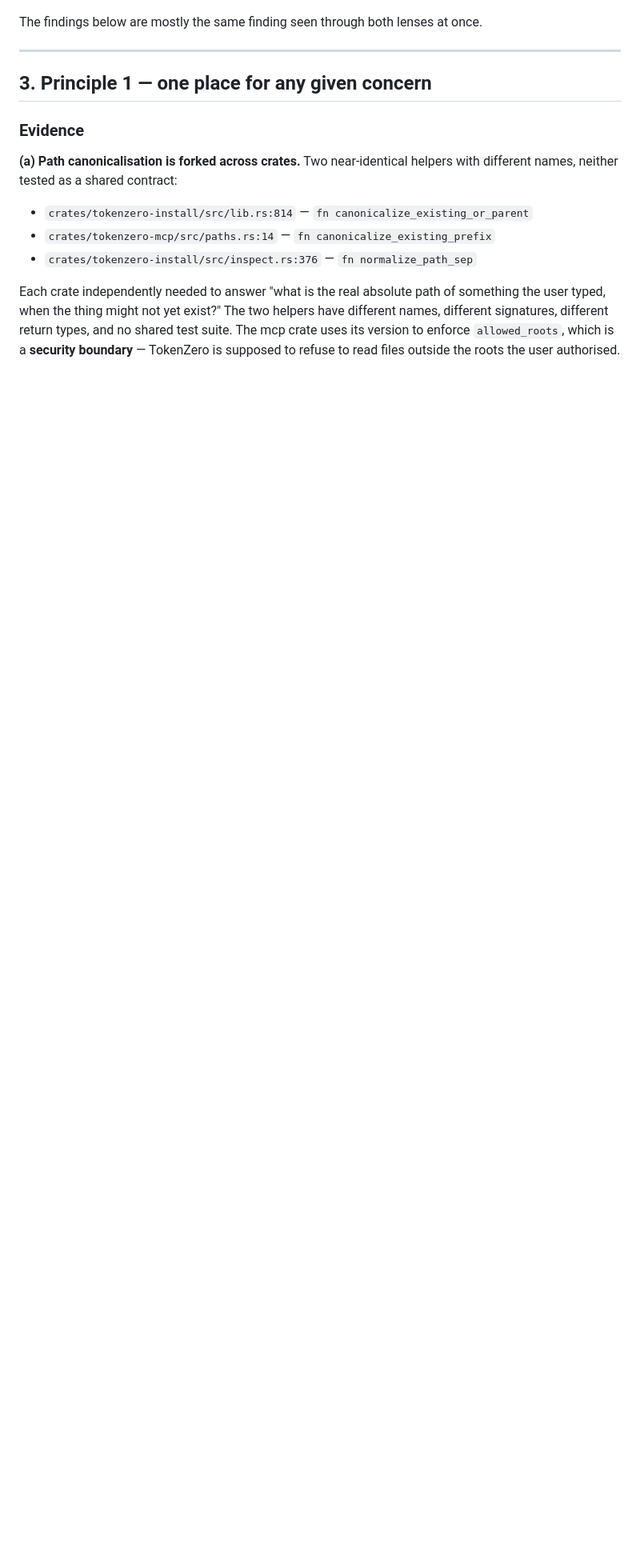
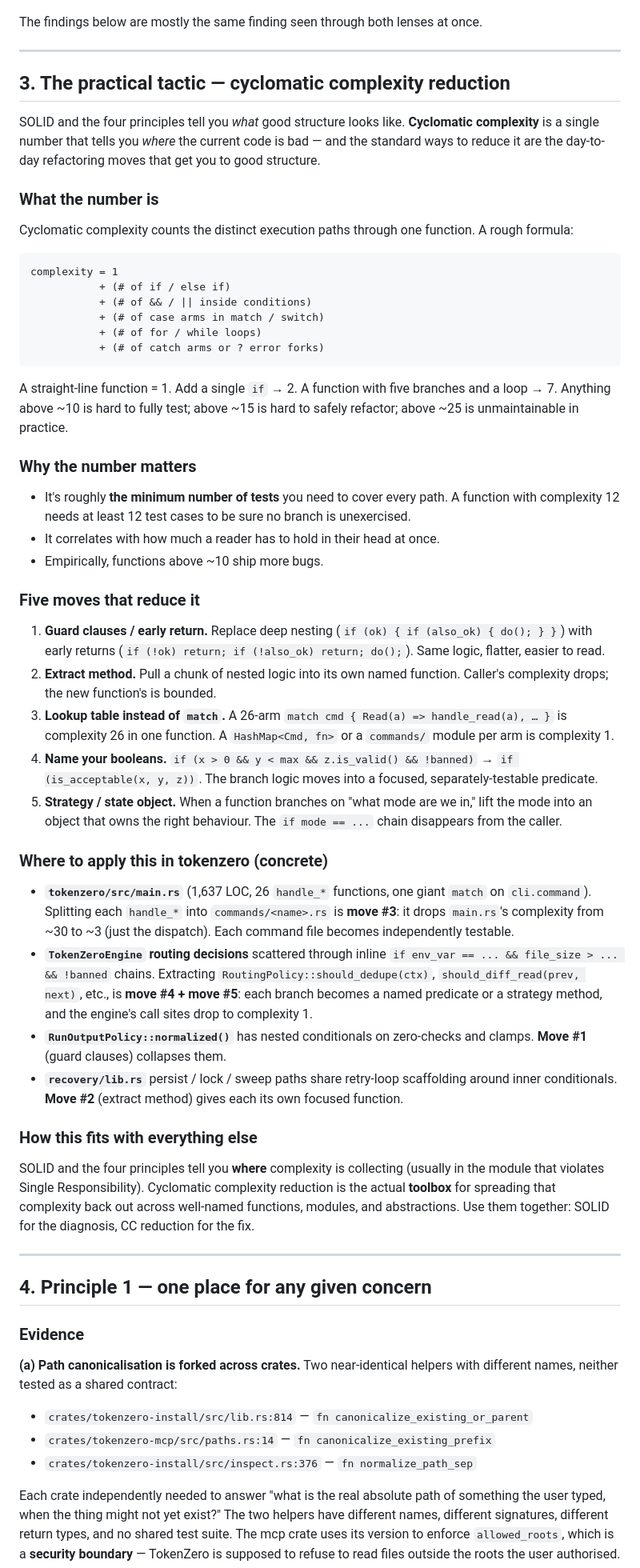
Before and after one commit to AdityaVG13/tokenzero, a Markdown page: demo/design-suggestions.md, the part around one of its changes. Shown at 80% size. GitHub-like rendering; blank space fills up the shorter version.

Commit message:
Add cyclomatic-complexity section to design-suggestions.md
Insert new section 3 -- 'The practical tactic -- cyclomatic complexity
reduction' -- between the SOLID framing and the principle-by-principle
findings. Covers:

- What the number is (the count formula in plain English).
- Why it matters (test coverage minimum, readability, defect rate).
- Five reduction moves: guard clauses, extract method, lookup table
  instead of match, named booleans, strategy/state object.
- Concrete application to tokenzero: main.rs dispatch split,
  RoutingPolicy extraction, RunOutputPolicy::normalized() flattening,
  recovery retry-loop scaffolding extraction.
- Closing line: SOLID is the diagnosis (where complexity collects),
  CC reduction is the toolbox (how to spread it out).

Renumber existing sections 3-8 -> 4-9. Keep language plain English.

Co-authored-by: Copilot <223556219+Copilot@users.noreply.github.com>

````diff
--- a/demo/design-suggestions.md
+++ b/demo/design-suggestions.md
@@ -63,7 +63,53 @@ The findings below are mostly the same finding seen through both lenses at once.
 
 ---
 
-## 3. Principle 1 — one place for any given concern
+## 3. The practical tactic — cyclomatic complexity reduction
+
+SOLID and the four principles tell you *what* good structure looks like. **Cyclomatic complexity** is a single number that tells you *where* the current code is bad — and the standard ways to reduce it are the day-to-day refactoring moves that get you to good structure.
+
+### What the number is
+
+Cyclomatic complexity counts the distinct execution paths through one function. A rough formula:
+
+```
+complexity = 1
+           + (# of if / else if)
+           + (# of && / || inside conditions)
+           + (# of case arms in match / switch)
+           + (# of for / while loops)
+           + (# of catch arms or ? error forks)
+```
+
+A straight-line function = 1. Add a single `if` → 2. A function with five branches and a loop → 7. Anything above ~10 is hard to fully test; above ~15 is hard to safely refactor; above ~25 is unmaintainable in practice.
+
+### Why the number matters
+
+- It's roughly **the minimum number of tests** you need to cover every path. A function with complexity 12 needs at least 12 test cases to be sure no branch is unexercised.
+- It correlates with how much a reader has to hold in their head at once.
+- Empirically, functions above ~10 ship more bugs.
+
+### Five moves that reduce it
+
+1. **Guard clauses / early return.** Replace deep nesting (`if (ok) { if (also_ok) { do(); } }`) with early returns (`if (!ok) return; if (!also_ok) return; do();`). Same logic, flatter, easier to read.
+2. **Extract method.** Pull a chunk of nested logic into its own named function. Caller's complexity drops; the new function's is bounded.
+3. **Lookup table instead of `match`.** A 26-arm `match cmd { Read(a) => handle_read(a), … }` is complexity 26 in one function. A `HashMap<Cmd, fn>` or a `commands/` module per arm is complexity 1.
+4. **Name your booleans.** `if (x > 0 && y < max && z.is_valid() && !banned)` → `if (is_acceptable(x, y, z))`. The branch logic moves into a focused, separately-testable predicate.
+5. **Strategy / state object.** When a function branches on "what mode are we in," lift the mode into an object that owns the right behaviour. The `if mode == ...` chain disappears from the caller.
+
+### Where to apply this in tokenzero (concrete)
+
+- **`tokenzero/src/main.rs`** (1,637 LOC, 26 `handle_*` functions, one giant `match` on `cli.command`). Splitting each `handle_*` into `commands/<name>.rs` is **move #3**: it drops `main.rs`'s complexity from ~30 to ~3 (just the dispatch). Each command file becomes independently testable.
+- **`TokenZeroEngine` routing decisions** scattered through inline `if env_var == ... && file_size > ... && !banned` chains. Extracting `RoutingPolicy::should_dedupe(ctx)`, `should_diff_read(prev, next)`, etc., is **move #4 + move #5**: each branch becomes a named predicate or a strategy method, and the engine's call sites drop to complexity 1.
+- **`RunOutputPolicy::normalized()`** has nested conditionals on zero-checks and clamps. **Move #1** (guard clauses) collapses them.
+- **`recovery/lib.rs`** persist / lock / sweep paths share retry-loop scaffolding around inner conditionals. **Move #2** (extract method) gives each its own focused function.
+
+### How this fits with everything else
+
+SOLID and the four principles tell you **where** complexity is collecting (usually in the module that violates Single Responsibility). Cyclomatic complexity reduction is the actual **toolbox** for spreading that complexity back out across well-named functions, modules, and abstractions. Use them together: SOLID for the diagnosis, CC reduction for the fix.
+
+---
+
+## 4. Principle 1 — one place for any given concern
 
 ### Evidence
 
````
Also changed, not shown: other parts of demo/design-suggestions.md (+5 -5 lines).
